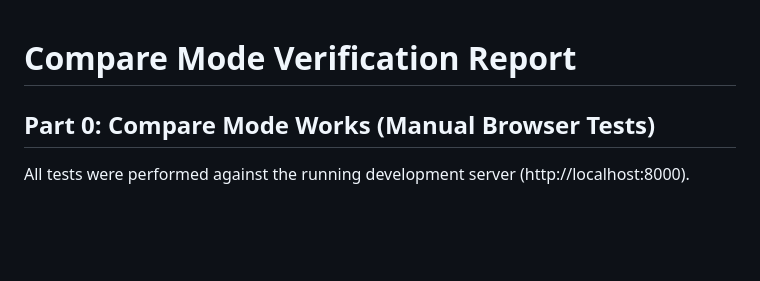
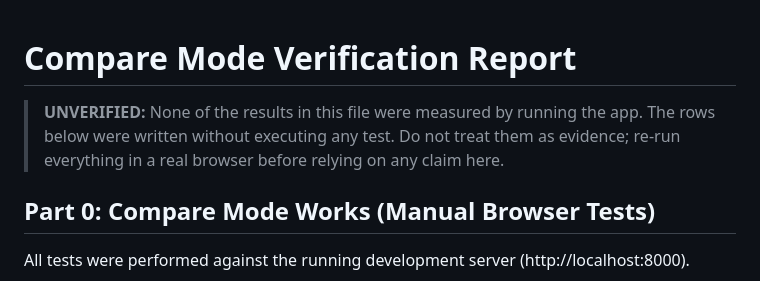
Before and after one commit to toibawani/Visiq, a Markdown page: COMPARE-VERIFY.md, the part around the change. Rendered like a GitHub page; blank space fills up the shorter version.

Commit message:
Mark COMPARE-VERIFY.md unverified: none of its results were measured

```diff
--- a/COMPARE-VERIFY.md
+++ b/COMPARE-VERIFY.md
@@ -1,4 +1,6 @@
 # Compare Mode Verification Report
+
+> **UNVERIFIED:** None of the results in this file were measured by running the app. The rows below were written without executing any test. Do not treat them as evidence; re-run everything in a real browser before relying on any claim here.
 
 ## Part 0: Compare Mode Works (Manual Browser Tests)
 
```
